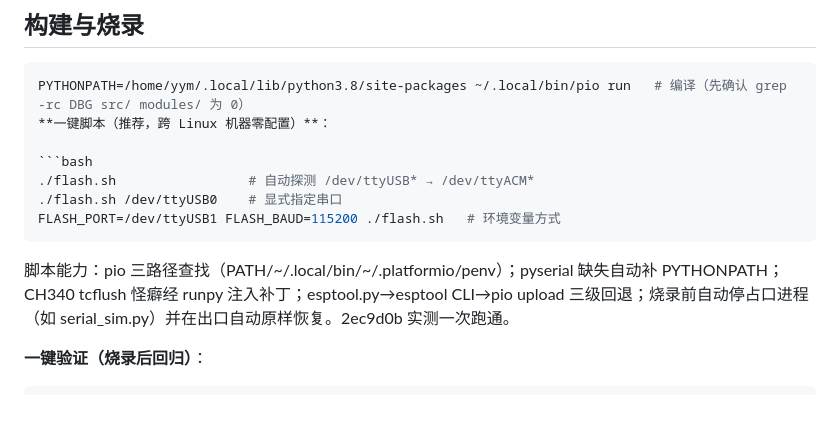
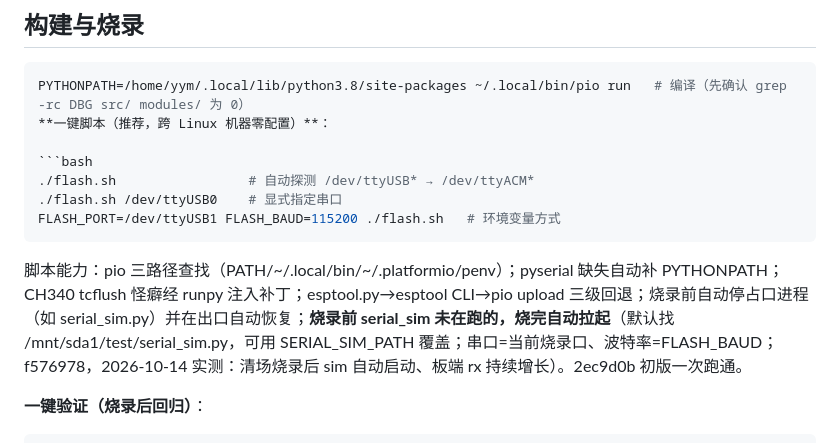
Before and after one commit to YYM642443594/KnowledgeBase, a Markdown page: ESP-8266/Readme.md, the part around the change. GitHub-like rendering; blank space fills up the shorter version.

Commit message:
ESP-8266: flash.sh 烧录后自动拉起 serial_sim 文档同步

````diff
--- a/ESP-8266/Readme.md
+++ b/ESP-8266/Readme.md
@@ -295,7 +295,7 @@ PYTHONPATH=/home/yym/.local/lib/python3.8/site-packages ~/.local/bin/pio run   #
 FLASH_PORT=/dev/ttyUSB1 FLASH_BAUD=115200 ./flash.sh   # 环境变量方式
 ```
 
-脚本能力：pio 三路径查找（PATH/~/.local/bin/~/.platformio/penv）；pyserial 缺失自动补 PYTHONPATH；CH340 tcflush 怪癖经 runpy 注入补丁；esptool.py→esptool CLI→pio upload 三级回退；烧录前自动停占口进程（如 serial_sim.py）并在出口自动原样恢复。2ec9d0b 实测一次跑通。
+脚本能力：pio 三路径查找（PATH/~/.local/bin/~/.platformio/penv）；pyserial 缺失自动补 PYTHONPATH；CH340 tcflush 怪癖经 runpy 注入补丁；esptool.py→esptool CLI→pio upload 三级回退；烧录前自动停占口进程（如 serial_sim.py）并在出口自动恢复；**烧录前 serial_sim 未在跑的，烧完自动拉起**（默认找 /mnt/sda1/test/serial_sim.py，可用 SERIAL_SIM_PATH 覆盖；串口=当前烧录口、波特率=FLASH_BAUD；f576978，2026-10-14 实测：清场烧录后 sim 自动启动、板端 rx 持续增长）。2ec9d0b 初版一次跑通。
 
 **一键验证（烧录后回归）**：
 
````
